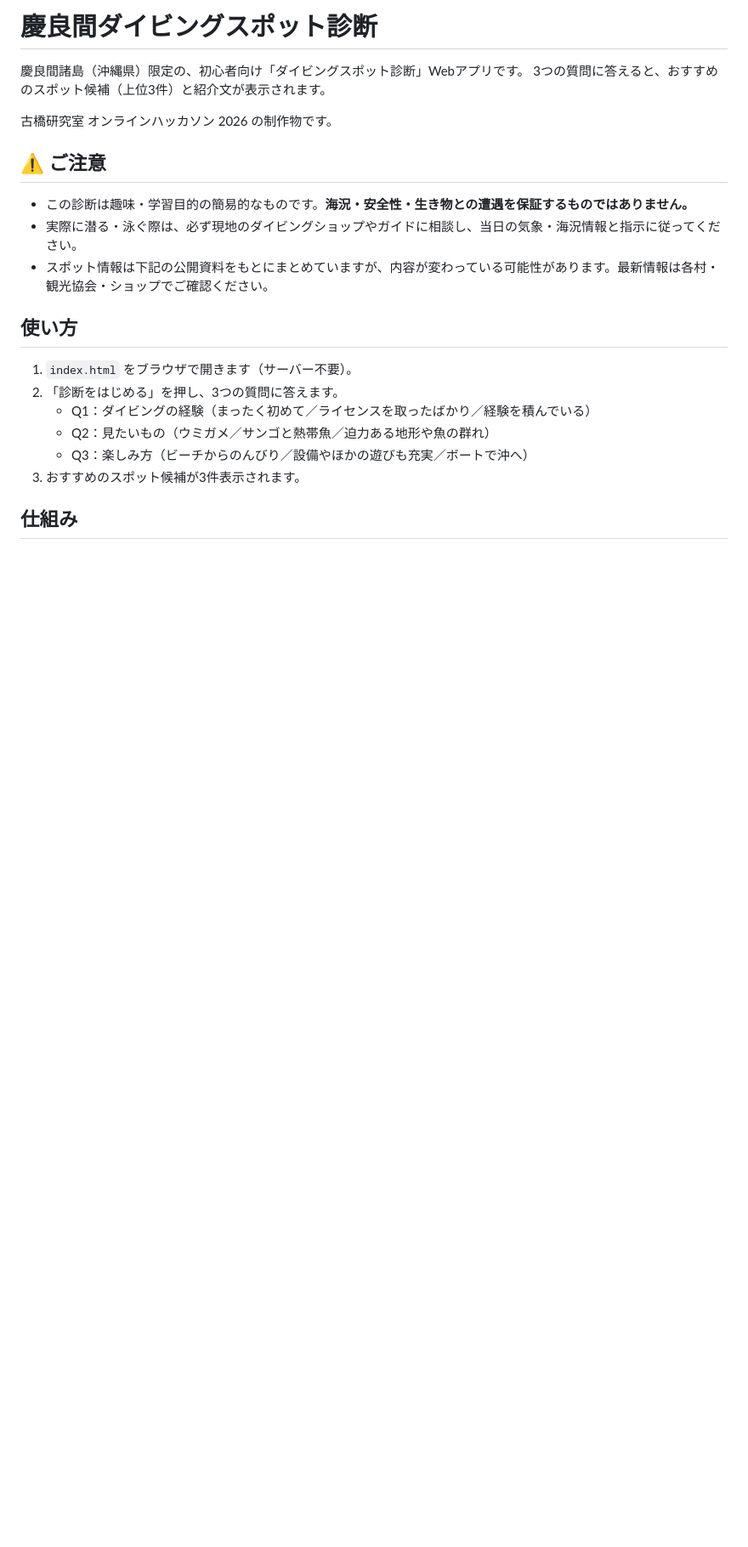
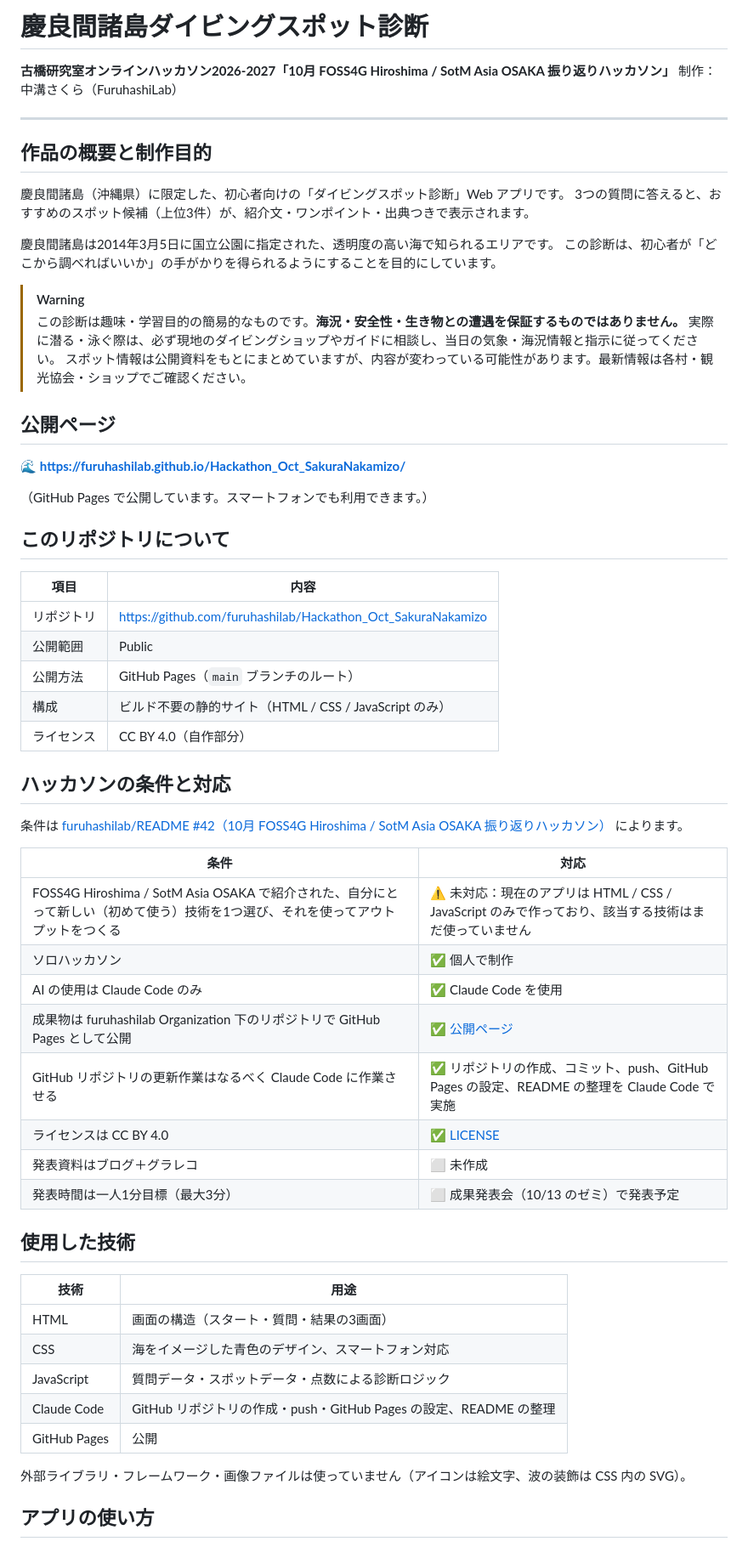
Before and after one commit to furuhashilab/Hackathon_Oct_SakuraNakamizo, a Markdown page: README.md, the part around one of its changes. Shown at 85% size. GitHub-like rendering; blank space fills up the shorter version.

Commit message:
Reorganize README into report format
Co-Authored-By: Claude Opus 5.5 <noreply@anthropic.com>

```diff
--- a/README.md
+++ b/README.md
@@ -1,23 +1,65 @@
-# 慶良間ダイビングスポット診断
+# 慶良間諸島ダイビングスポット診断
 
-慶良間諸島（沖縄県）限定の、初心者向け「ダイビングスポット診断」Webアプリです。
-3つの質問に答えると、おすすめのスポット候補（上位3件）と紹介文が表示されます。
+**古橋研究室オンラインハッカソン2026-2027「10月 FOSS4G Hiroshima / SotM Asia OSAKA 振り返りハッカソン」**
+制作：中溝さくら（FuruhashiLab）
 
-古橋研究室 オンラインハッカソン 2026 の制作物です。
+---
 
-## ⚠️ ご注意
+## 作品の概要と制作目的
 
-- この診断は趣味・学習目的の簡易的なものです。**海況・安全性・生き物との遭遇を保証するものではありません。**
-- 実際に潜る・泳ぐ際は、必ず現地のダイビングショップやガイドに相談し、当日の気象・海況情報と指示に従ってください。
-- スポット情報は下記の公開資料をもとにまとめていますが、内容が変わっている可能性があります。最新情報は各村・観光協会・ショップでご確認ください。
+慶良間諸島（沖縄県）に限定した、初心者向けの「ダイビングスポット診断」Web アプリです。
+3つの質問に答えると、おすすめのスポット候補（上位3件）が、紹介文・ワンポイント・出典つきで表示されます。
 
-## 使い方
+慶良間諸島は2014年3月5日に国立公園に指定された、透明度の高い海で知られるエリアです。
+この診断は、初心者が「どこから調べればいいか」の手がかりを得られるようにすることを目的にしています。
 
-1. `index.html` をブラウザで開きます（サーバー不要）。
-2. 「診断をはじめる」を押し、3つの質問に答えます。
-   - Q1：ダイビングの経験（まったく初めて／ライセンスを取ったばかり／経験を積んでいる）
-   - Q2：見たいもの（ウミガメ／サンゴと熱帯魚／迫力ある地形や魚の群れ）
-   - Q3：楽しみ方（ビーチからのんびり／設備やほかの遊びも充実／ボートで沖へ）
-3. おすすめのスポット候補が3件表示されます。
+> [!WARNING]
+> この診断は趣味・学習目的の簡易的なものです。**海況・安全性・生き物との遭遇を保証するものではありません。**
+> 実際に潜る・泳ぐ際は、必ず現地のダイビングショップやガイドに相談し、当日の気象・海況情報と指示に従ってください。
+> スポット情報は公開資料をもとにまとめていますが、内容が変わっている可能性があります。最新情報は各村・観光協会・ショップでご確認ください。
 
-## 仕組み
+## 公開ページ
+
+🌊 **https://furuhashilab.github.io/Hackathon_Oct_SakuraNakamizo/**
+
+（GitHub Pages で公開しています。スマートフォンでも利用できます。）
+
+## このリポジトリについて
+
+| 項目 | 内容 |
+| --- | --- |
+| リポジトリ | https://github.com/furuhashilab/Hackathon_Oct_SakuraNakamizo |
+| 公開範囲 | Public |
+| 公開方法 | GitHub Pages（`main` ブランチのルート） |
+| 構成 | ビルド不要の静的サイト（HTML / CSS / JavaScript のみ） |
+| ライセンス | CC BY 4.0（自作部分） |
+
+## ハッカソンの条件と対応
+
+条件は [furuhashilab/README #42（10月 FOSS4G Hiroshima / SotM Asia OSAKA 振り返りハッカソン）](https://github.com/furuhashilab/README/issues/42#issuecomment-6008763721) によります。
+
+| 条件 | 対応 |
+| --- | --- |
+| FOSS4G Hiroshima / SotM Asia OSAKA で紹介された、自分にとって新しい（初めて使う）技術を1つ選び、それを使ってアウトプットをつくる | ⚠️ 未対応：現在のアプリは HTML / CSS / JavaScript のみで作っており、該当する技術はまだ使っていません |
+| ソロハッカソン | ✅ 個人で制作 |
+| AI の使用は Claude Code のみ | ✅ Claude Code を使用 |
+| 成果物は furuhashilab Organization 下のリポジトリで GitHub Pages として公開 | ✅ [公開ページ](https://furuhashilab.github.io/Hackathon_Oct_SakuraNakamizo/) |
+| GitHub リポジトリの更新作業はなるべく Claude Code に作業させる | ✅ リポジトリの作成、コミット、push、GitHub Pages の設定、README の整理を Claude Code で実施 |
+| ライセンスは CC BY 4.0 | ✅ [LICENSE](LICENSE) |
+| 発表資料はブログ＋グラレコ | ⬜ 未作成 |
+| 発表時間は一人1分目標（最大3分） | ⬜ 成果発表会（10/13 のゼミ）で発表予定 |
+
+## 使用した技術
+
+| 技術 | 用途 |
+| --- | --- |
+| HTML | 画面の構造（スタート・質問・結果の3画面） |
+| CSS | 海をイメージした青色のデザイン、スマートフォン対応 |
+| JavaScript | 質問データ・スポットデータ・点数による診断ロジック |
+| Claude Code | GitHub リポジトリの作成・push・GitHub Pages の設定、README の整理 |
+| GitHub Pages | 公開 |
+
+外部ライブラリ・フレームワーク・画像ファイルは使っていません（アイコンは絵文字、波の装飾は CSS 内の SVG）。
+
+## アプリの使い方
+
```
Also changed, not shown: other parts of README.md (+72 -23 lines).
